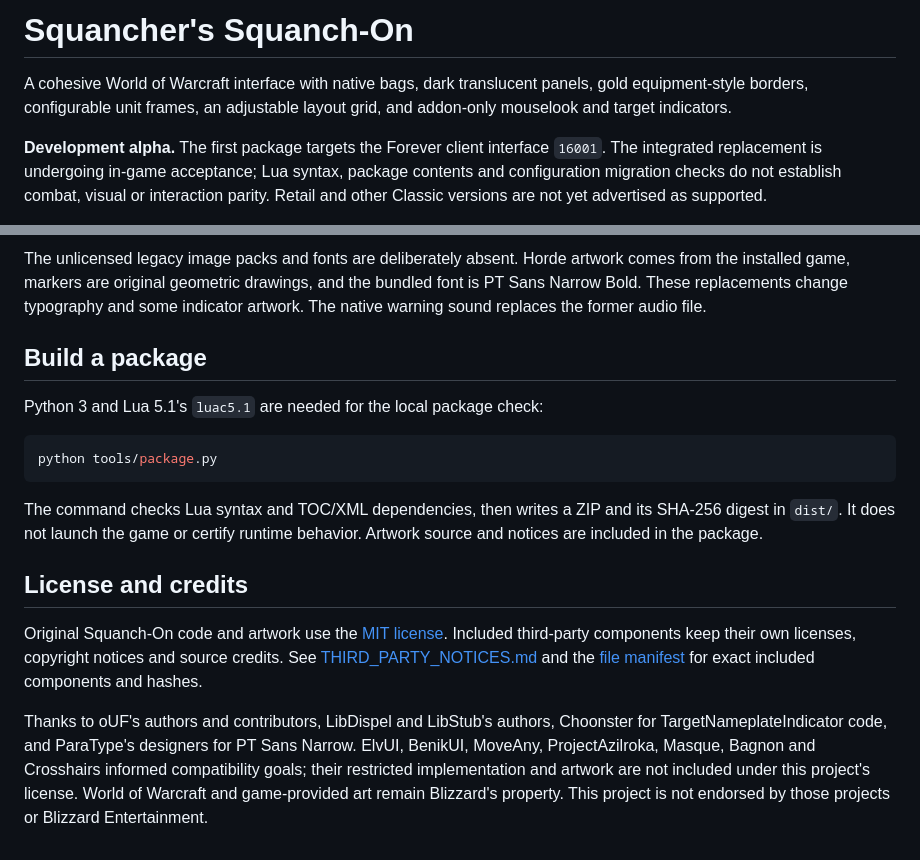
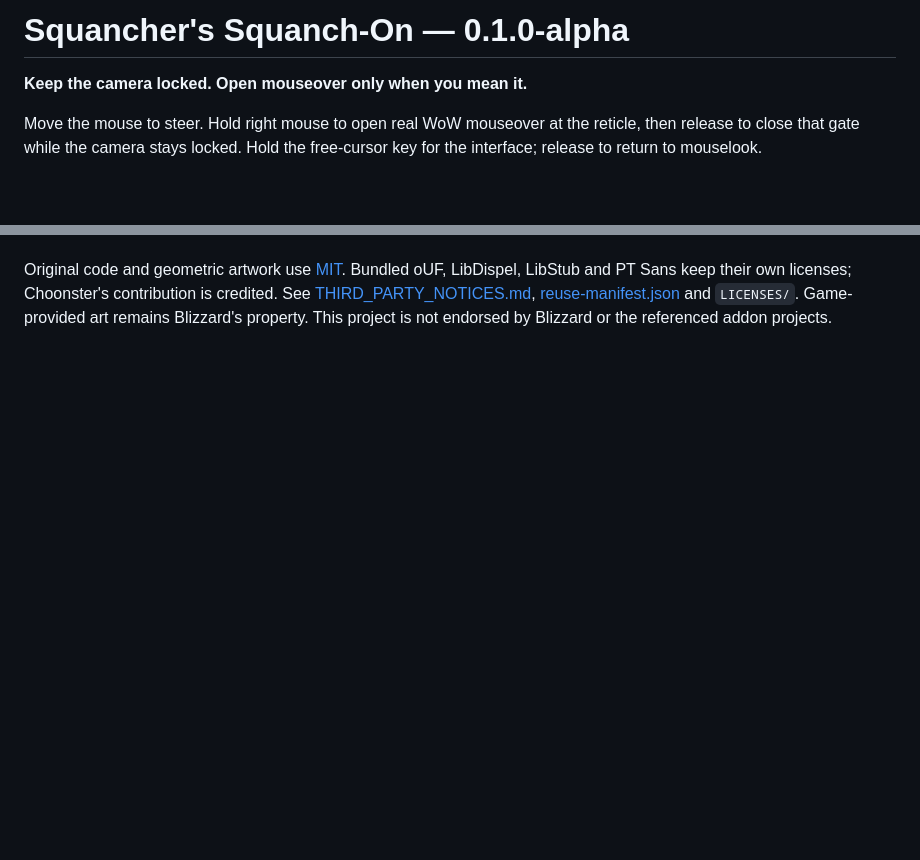
Before and after one commit to Resource-Hacker/squanchers-squanch-on, a Markdown page: SquanchOn/README.md, 2 parts joined by grey strips. GitHub-like rendering; blank space fills up the shorter version.

Commit message:
Make the reticle the centerpiece and prepare a checked alpha release

````diff
--- a/SquanchOn/README.md
+++ b/SquanchOn/README.md
@@ -1,12 +1,8 @@
-# Squancher's Squanch-On
+# Squancher's Squanch-On — 0.1.0-alpha
 
-A cohesive World of Warcraft interface with native bags, dark translucent panels,
-gold equipment-style borders, configurable unit frames, an adjustable layout grid,
-and addon-only mouselook and target indicators.
+**Keep the camera locked. Open mouseover only when you mean it.**
 
-**Development alpha.** The first package targets the Forever client interface
-`16001`. The integrated replacement is undergoing in-game acceptance; Lua syntax,
-package contents and configuration migration checks do not establish combat,
-visual or interaction parity. Retail and other Classic versions are not yet
-advertised as supported.
+Move the mouse to steer. Hold right mouse to open real WoW mouseover at the
+reticle, then release to close that gate while the camera stays locked. Hold the
+free-cursor key for the interface; release to return to mouselook.
 
@@ -91,32 +72,6 @@ supported; inaccessible classifications do not become guessed values.
 
-The unlicensed legacy image packs and fonts are deliberately absent. Horde artwork
-comes from the installed game, markers are original geometric drawings, and the
-bundled font is PT Sans Narrow Bold. These replacements change typography and
-some indicator artwork. The native warning sound replaces the former audio file.
-
-## Build a package
-
-Python 3 and Lua 5.1's `luac5.1` are needed for the local package check:
-
-```sh
-python tools/package.py
-```
-
-The command checks Lua syntax and TOC/XML dependencies, then writes a ZIP and its
-SHA-256 digest in `dist/`. It does not launch the game or certify runtime behavior.
-Artwork source and notices are included in the package.
-
-## License and credits
-
-Original Squanch-On code and artwork use the [MIT license](LICENSE). Included
-third-party components keep their own licenses, copyright notices and source
-credits. See [THIRD_PARTY_NOTICES.md](THIRD_PARTY_NOTICES.md) and the
-[file manifest](reuse-manifest.json) for exact included components and hashes.
-
-Thanks to oUF's authors and contributors, LibDispel and LibStub's authors,
-Choonster for TargetNameplateIndicator code, and ParaType's designers for PT Sans
-Narrow. ElvUI, BenikUI, MoveAny, ProjectAzilroka, Masque, Bagnon and Crosshairs
-informed compatibility goals; their restricted implementation and artwork are not
-included under this project's license. World of Warcraft and game-provided art
-remain Blizzard's property. This project is not endorsed by those projects or
-Blizzard Entertainment.
+Original code and geometric artwork use [MIT](LICENSE). Bundled oUF, LibDispel,
+LibStub and PT Sans keep their own licenses; Choonster's contribution is credited.
+See [THIRD_PARTY_NOTICES.md](THIRD_PARTY_NOTICES.md), [reuse-manifest.json](reuse-manifest.json)
+and `LICENSES/`. Game-provided art remains Blizzard's property. This project is
+not endorsed by Blizzard or the referenced addon projects.
````
Also changed, not shown: other parts of SquanchOn/README.md (+49 -64 lines), .github/ISSUE_TEMPLATE/bug_report.md (added, +23 -0 lines), CHANGELOG.md (added, +19 -0 lines), CONTRIBUTING.md (added, +27 -0 lines), README.md (+120 -97 lines), docs/COMPATIBILITY.md (added, +60 -0 lines), docs/RETICLE.md (added, +113 -0 lines), docs/images/README.md (added, +18 -0 lines), docs/images/horde-reticle-gameplay.png (added), docs/images/target-ring-gameplay.png (added), 5 other files.
